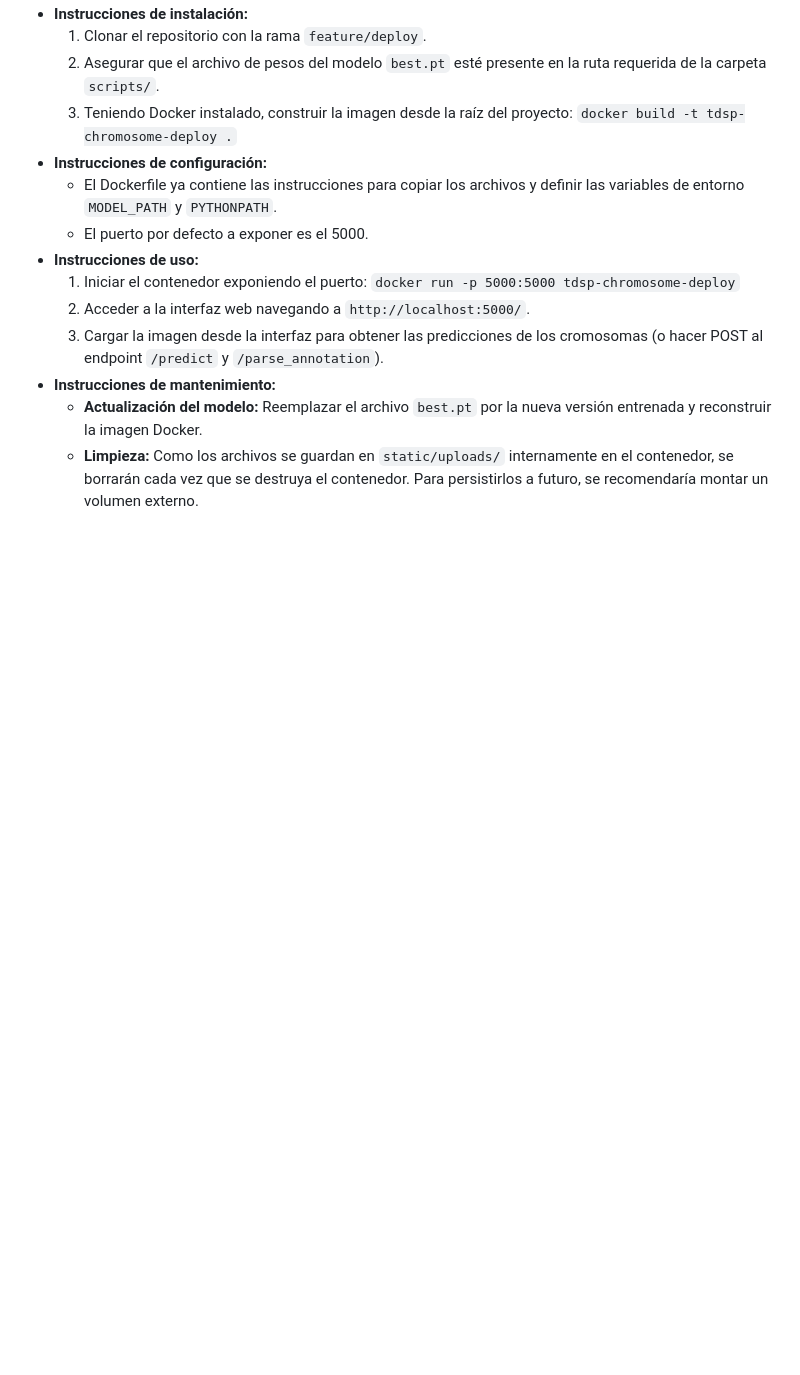
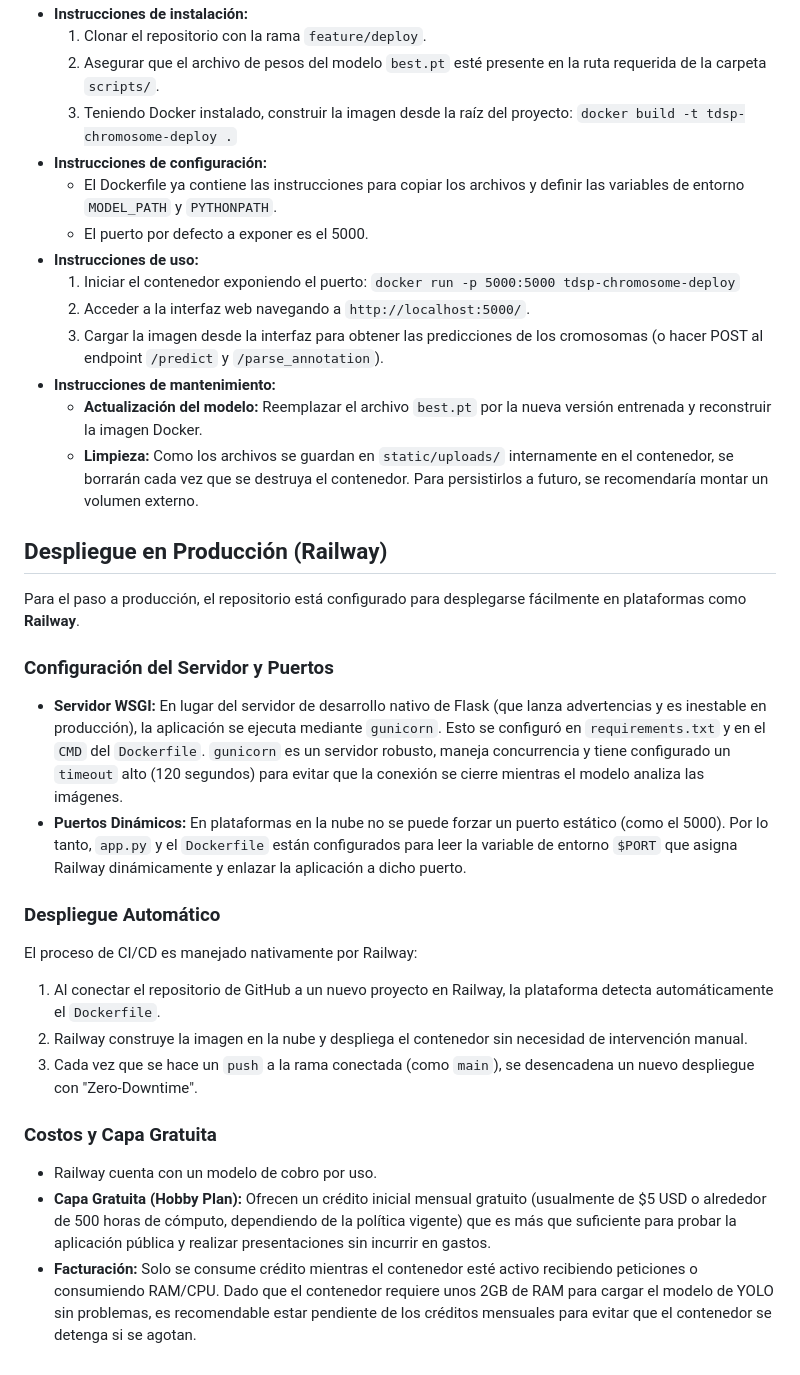
Before and after one commit to dnunezq/Chromosome-identifier-TDSP, a Markdown page: docs/deployment/deploymentdoc.md, the part around the change. GitHub-like rendering; blank space fills up the shorter version.

Commit message:
docs: add railway deployment documentation

```diff
--- a/docs/deployment/deploymentdoc.md
+++ b/docs/deployment/deploymentdoc.md
@@ -44,3 +44,22 @@
 - **Instrucciones de mantenimiento:**
   - **Actualización del modelo:** Reemplazar el archivo `best.pt` por la nueva versión entrenada y reconstruir la imagen Docker.
   - **Limpieza:** Como los archivos se guardan en `static/uploads/` internamente en el contenedor, se borrarán cada vez que se destruya el contenedor. Para persistirlos a futuro, se recomendaría montar un volumen externo.
+
+## Despliegue en Producción (Railway)
+
+Para el paso a producción, el repositorio está configurado para desplegarse fácilmente en plataformas como **Railway**.
+
+### Configuración del Servidor y Puertos
+- **Servidor WSGI:** En lugar del servidor de desarrollo nativo de Flask (que lanza advertencias y es inestable en producción), la aplicación se ejecuta mediante `gunicorn`. Esto se configuró en `requirements.txt` y en el `CMD` del `Dockerfile`. `gunicorn` es un servidor robusto, maneja concurrencia y tiene configurado un `timeout` alto (120 segundos) para evitar que la conexión se cierre mientras el modelo analiza las imágenes.
+- **Puertos Dinámicos:** En plataformas en la nube no se puede forzar un puerto estático (como el 5000). Por lo tanto, `app.py` y el `Dockerfile` están configurados para leer la variable de entorno `$PORT` que asigna Railway dinámicamente y enlazar la aplicación a dicho puerto.
+
+### Despliegue Automático
+El proceso de CI/CD es manejado nativamente por Railway:
+1. Al conectar el repositorio de GitHub a un nuevo proyecto en Railway, la plataforma detecta automáticamente el `Dockerfile`.
+2. Railway construye la imagen en la nube y despliega el contenedor sin necesidad de intervención manual.
+3. Cada vez que se hace un `push` a la rama conectada (como `main`), se desencadena un nuevo despliegue con "Zero-Downtime".
+
+### Costos y Capa Gratuita
+- Railway cuenta con un modelo de cobro por uso.
+- **Capa Gratuita (Hobby Plan):** Ofrecen un crédito inicial mensual gratuito (usualmente de $5 USD o alrededor de 500 horas de cómputo, dependiendo de la política vigente) que es más que suficiente para probar la aplicación pública y realizar presentaciones sin incurrir en gastos.
+- **Facturación:** Solo se consume crédito mientras el contenedor esté activo recibiendo peticiones o consumiendo RAM/CPU. Dado que el contenedor requiere unos 2GB de RAM para cargar el modelo de YOLO sin problemas, es recomendable estar pendiente de los créditos mensuales para evitar que el contenedor se detenga si se agotan.
```
